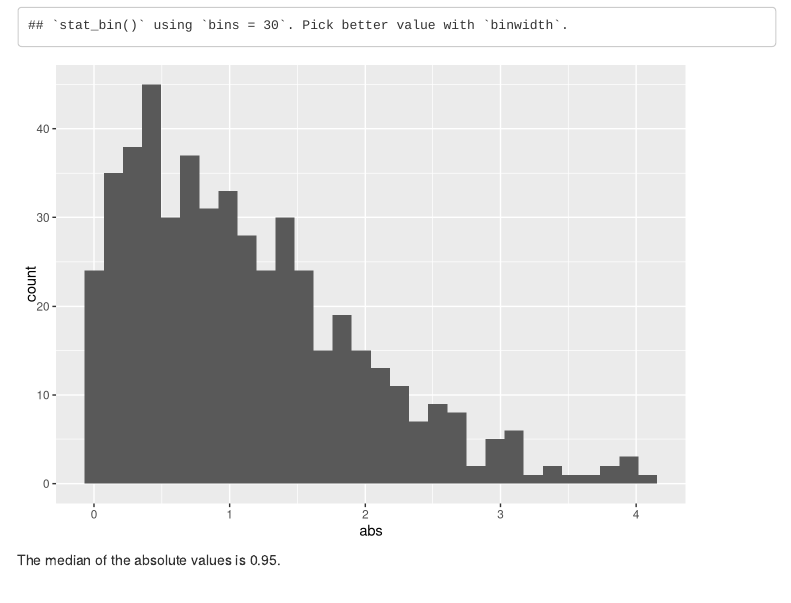
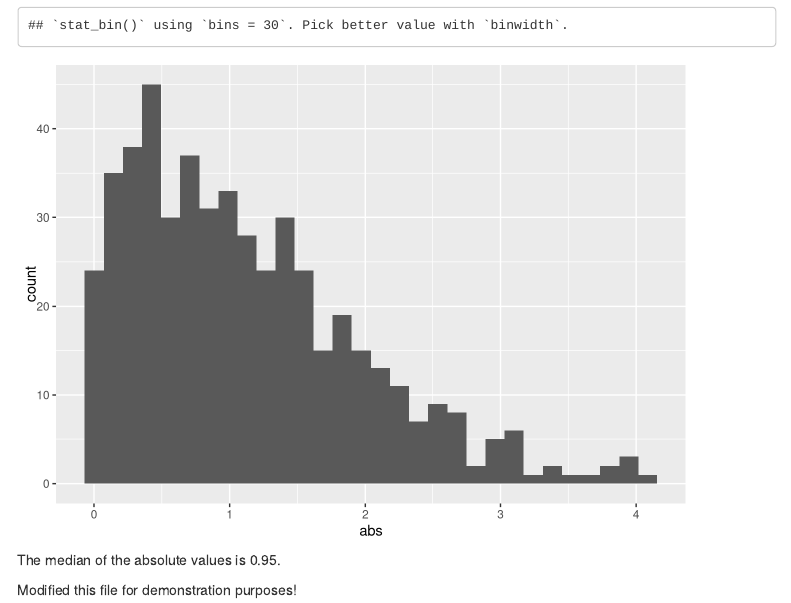
Before and after one commit to ZiqingWang-00/example_repo, an R Markdown document (20220913_template.Rmd): the page in a window 1100 px wide, from 1360 px down. Rendered offline with R 4.5, knitr and Pandoc, with nearby package versions; code that draws random numbers runs with fixed seeds of ours; menus at the side of the page are left out.

Commit message:
changed the r markdown file

````diff
--- a/20220913_template.Rmd
+++ b/20220913_template.Rmd
@@ -59,3 +59,5 @@ ggplot(la_df, aes(x=abs)) + geom_histogram()
 ```
 
 The median of the absolute values is `r round(median(la_df$abs), 2)`.
+
+Modified this file for demonstration purposes!
````
